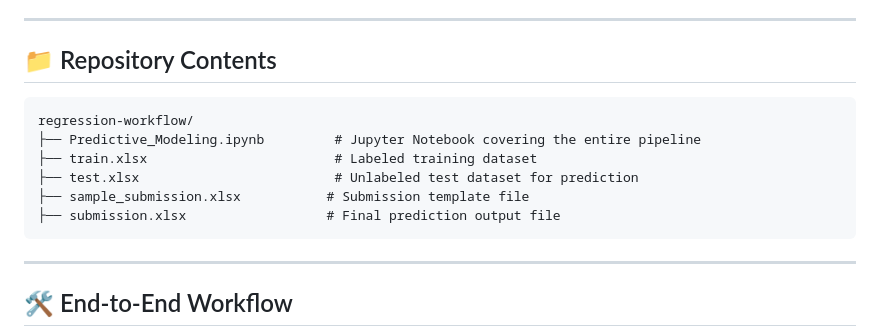
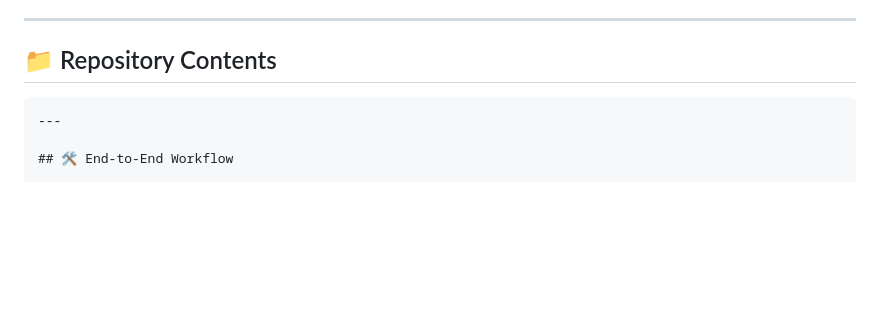
Before and after one commit to Sal-Fakoya/credit-MLR, a Markdown page: README.md, the part around one of its changes. Drawn GitHub-style; blank space fills up the shorter version.

````diff
--- a/README.md
+++ b/README.md
@@ -14,14 +14,6 @@ The primary objective is to build a robust regression model to predict **credit
 ## 📁 Repository Contents
 
 ```
-regression-workflow/
-├── Predictive_Modeling.ipynb         # Jupyter Notebook covering the entire pipeline
-├── train.xlsx                        # Labeled training dataset
-├── test.xlsx                         # Unlabeled test dataset for prediction
-├── sample_submission.xlsx           # Submission template file
-├── submission.xlsx                  # Final prediction output file
-```
-
 ---
 
 ## 🛠️ End-to-End Workflow
````
Also changed, not shown: other parts of README.md (+1 -1 lines).
